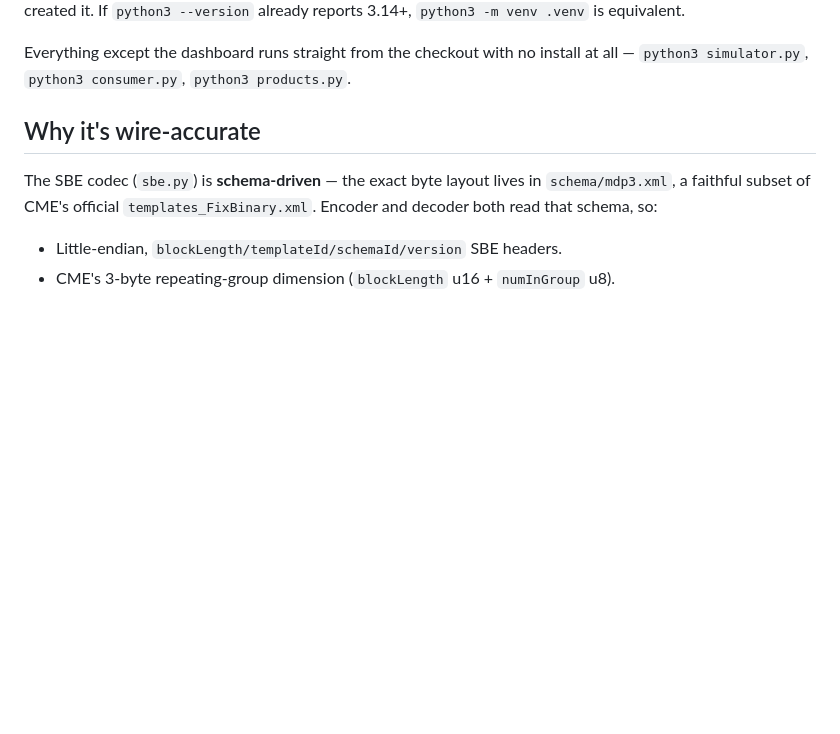
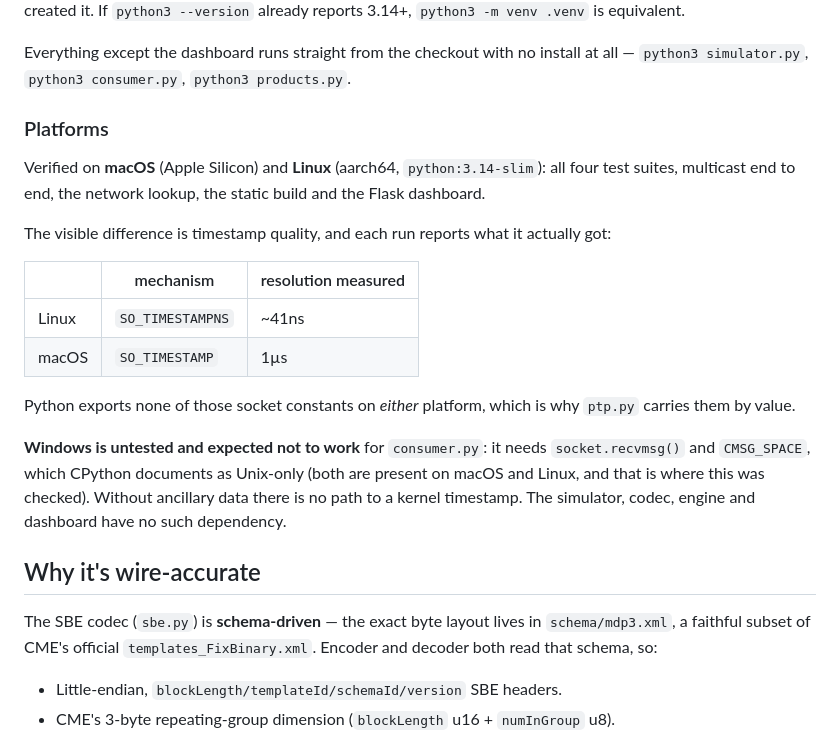
Before and after one commit to usa4148/cme-mdp3-sim, a Markdown page: README.md, the part around the change. GitHub-like rendering; blank space fills up the shorter version.

Commit message:
Document verified platforms: macOS and Linux
Ran the project on Linux (aarch64, python:3.14-slim) as well as macOS: all
four test suites, multicast end to end, the prior-close lookup, the static
build and the Flask dashboard all pass on both.

The visible difference is timestamp quality. Linux hands out SO_TIMESTAMPNS
at ~41ns, macOS SO_TIMESTAMP at 1µs, and each run already reports what it
actually got. Python exports none of those socket constants on either
platform, so ptp.py's by-value table is what makes it work on both.

Also notes that consumer.py is expected not to work on Windows, which needs
socket.recvmsg()/CMSG_SPACE — documented by CPython as Unix-only, and not
tested here.

Co-Authored-By: Claude Opus 5 <noreply@anthropic.com>

```diff
--- a/README.md
+++ b/README.md
@@ -37,6 +37,29 @@ reports 3.14+, `python3 -m venv .venv` is equivalent.
 
 Everything except the dashboard runs straight from the checkout with no install
 at all — `python3 simulator.py`, `python3 consumer.py`, `python3 products.py`.
+
+### Platforms
+
+Verified on **macOS** (Apple Silicon) and **Linux** (aarch64, `python:3.14-slim`):
+all four test suites, multicast end to end, the network lookup, the static build
+and the Flask dashboard.
+
+The visible difference is timestamp quality, and each run reports what it
+actually got:
+
+| | mechanism | resolution measured |
+|---|---|---|
+| Linux | `SO_TIMESTAMPNS` | ~41ns |
+| macOS | `SO_TIMESTAMP` | 1µs |
+
+Python exports none of those socket constants on *either* platform, which is why
+`ptp.py` carries them by value.
+
+**Windows is untested and expected not to work** for `consumer.py`: it needs
+`socket.recvmsg()` and `CMSG_SPACE`, which CPython documents as Unix-only (both
+are present on macOS and Linux, and that is where this was checked). Without
+ancillary data there is no path to a kernel timestamp. The simulator, codec,
+engine and dashboard have no such dependency.
 
 ## Why it's wire-accurate
 
```
